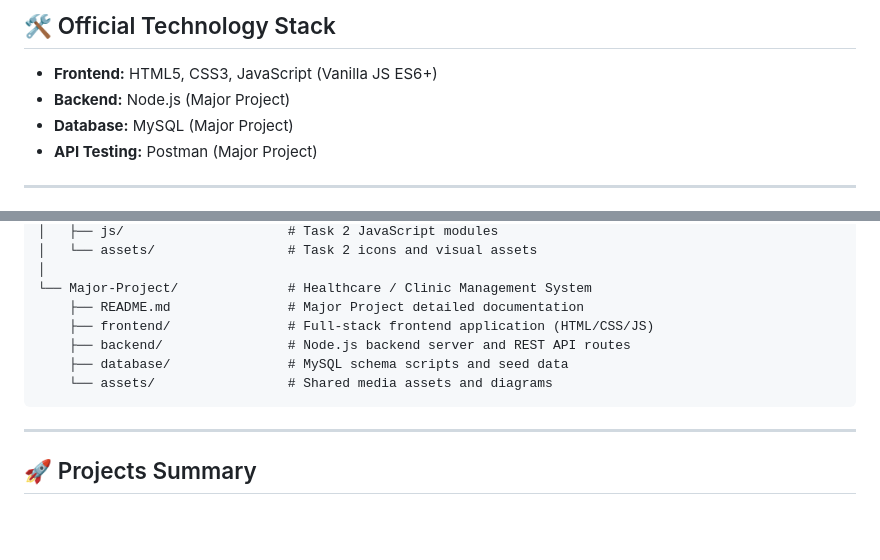
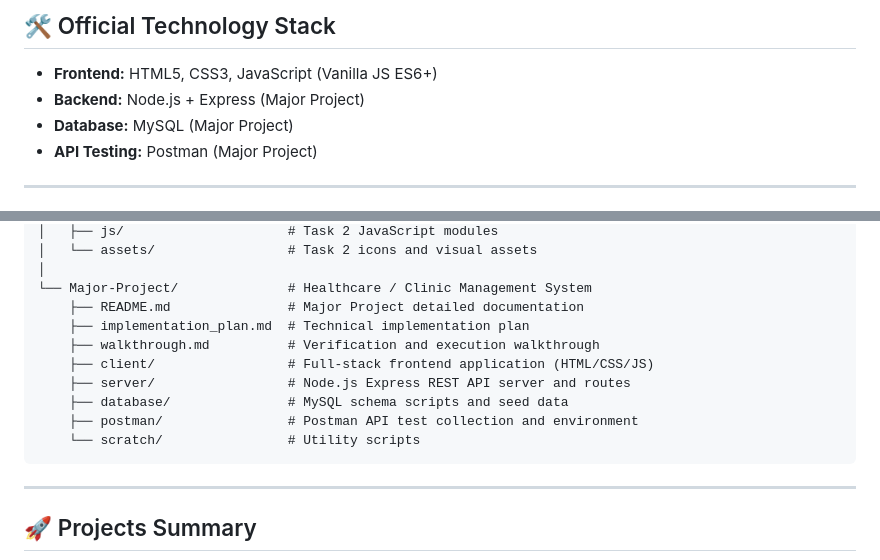
Before and after one commit to sangeethas-2327/internsSangeetha_INBT022861_iNeuBytes, a Markdown page: README.md, 2 parts joined by grey strips. GitHub-like rendering; blank space fills up the shorter version.

````diff
--- a/README.md
+++ b/README.md
@@ -12,7 +12,7 @@
 ## 🛠️ Official Technology Stack
 
 - **Frontend:** HTML5, CSS3, JavaScript (Vanilla JS ES6+)
-- **Backend:** Node.js (Major Project)
+- **Backend:** Node.js + Express (Major Project)
 - **Database:** MySQL (Major Project)
 - **API Testing:** Postman (Major Project)
 
@@ -53,10 +53,13 @@ internsSangeetha_INBT022861_iNeuBytes/
 │
 └── Major-Project/              # Healthcare / Clinic Management System
     ├── README.md               # Major Project detailed documentation
-    ├── frontend/               # Full-stack frontend application (HTML/CSS/JS)
-    ├── backend/                # Node.js backend server and REST API routes
+    ├── implementation_plan.md  # Technical implementation plan
+    ├── walkthrough.md          # Verification and execution walkthrough
+    ├── client/                 # Full-stack frontend application (HTML/CSS/JS)
+    ├── server/                 # Node.js Express REST API server and routes
     ├── database/               # MySQL schema scripts and seed data
-    └── assets/                 # Shared media assets and diagrams
+    ├── postman/                # Postman API test collection and environment
+    └── scratch/                # Utility scripts
 ```
 
 ---
````
Also changed, not shown: other parts of README.md (+25 -15 lines), CHECKLIST.md (+41 -39 lines).
